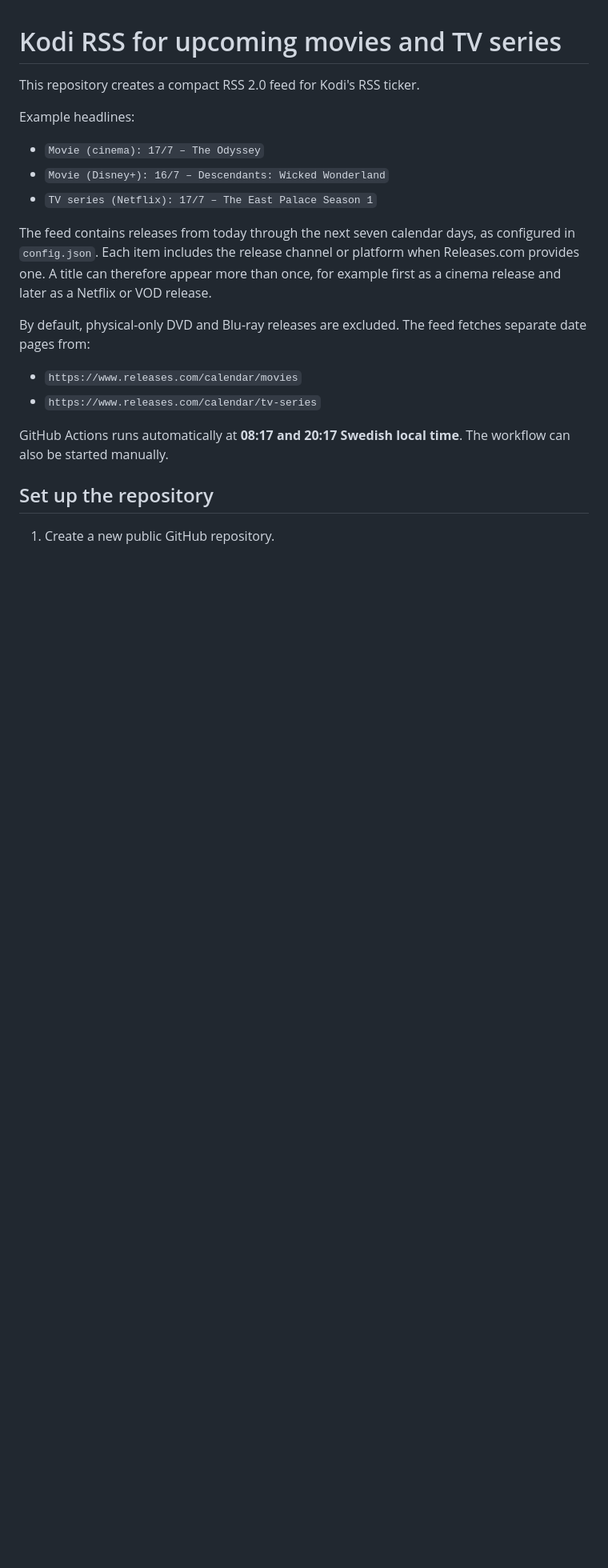
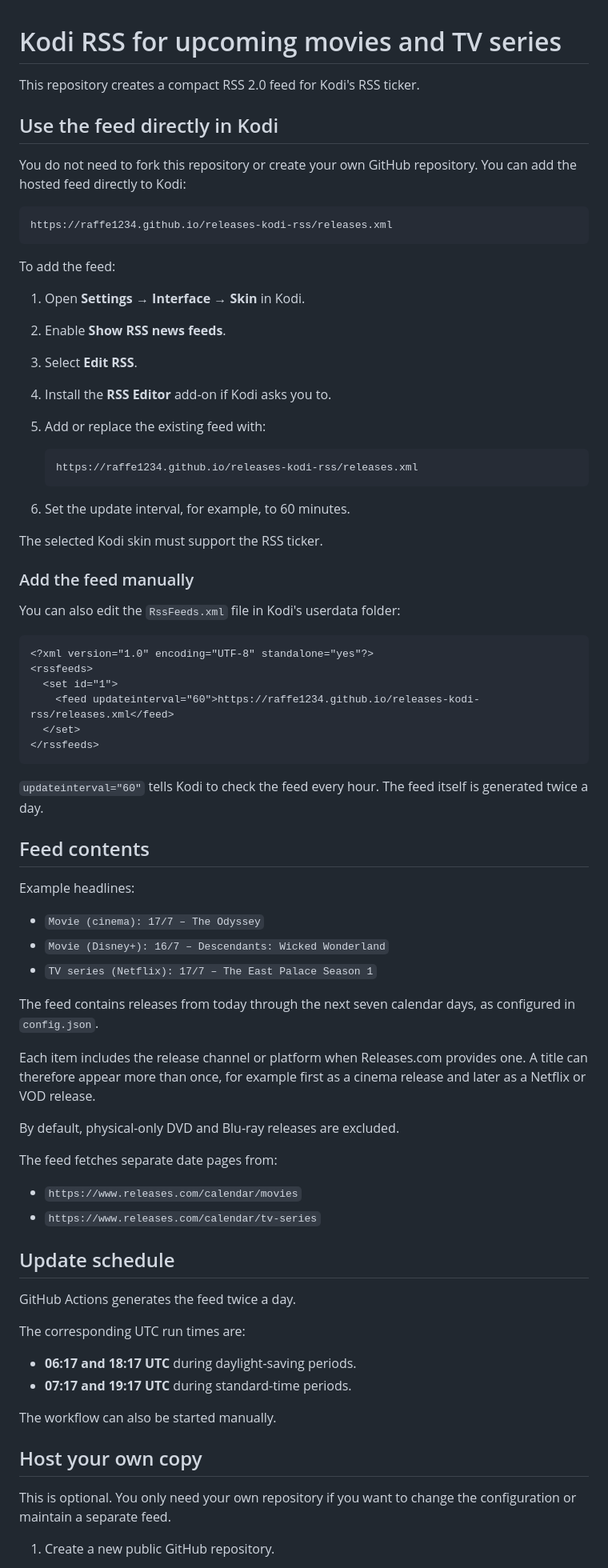
Before and after one commit to raffe1234/releases-kodi-rss, a Markdown page: README.md, the part around one of its changes. Shown at 80% size. Rendered like a GitHub page; blank space fills up the shorter version.

Commit message:
Improve README with direct Kodi setup and UTC schedule

````diff
--- a/README.md
+++ b/README.md
@@ -1,6 +1,47 @@
 # Kodi RSS for upcoming movies and TV series
 
 This repository creates a compact RSS 2.0 feed for Kodi's RSS ticker.
+
+## Use the feed directly in Kodi
+
+You do not need to fork this repository or create your own GitHub repository. You can add the hosted feed directly to Kodi:
+
+```text
+https://raffe1234.github.io/releases-kodi-rss/releases.xml
+```
+
+To add the feed:
+
+1. Open **Settings → Interface → Skin** in Kodi.
+2. Enable **Show RSS news feeds**.
+3. Select **Edit RSS**.
+4. Install the **RSS Editor** add-on if Kodi asks you to.
+5. Add or replace the existing feed with:
+
+   ```text
+   https://raffe1234.github.io/releases-kodi-rss/releases.xml
+   ```
+
+6. Set the update interval, for example, to 60 minutes.
+
+The selected Kodi skin must support the RSS ticker.
+
+### Add the feed manually
+
+You can also edit the `RssFeeds.xml` file in Kodi's userdata folder:
+
+```xml
+<?xml version="1.0" encoding="UTF-8" standalone="yes"?>
+<rssfeeds>
+  <set id="1">
+    <feed updateinterval="60">https://raffe1234.github.io/releases-kodi-rss/releases.xml</feed>
+  </set>
+</rssfeeds>
+```
+
+`updateinterval="60"` tells Kodi to check the feed every hour. The feed itself is generated twice a day.
+
+## Feed contents
 
 Example headlines:
 
@@ -8,15 +49,30 @@ Example headlines:
 - `Movie (Disney+): 16/7 – Descendants: Wicked Wonderland`
 - `TV series (Netflix): 17/7 – The East Palace Season 1`
 
-The feed contains releases from today through the next seven calendar days, as configured in `config.json`. Each item includes the release channel or platform when Releases.com provides one. A title can therefore appear more than once, for example first as a cinema release and later as a Netflix or VOD release.
+The feed contains releases from today through the next seven calendar days, as configured in `config.json`.
 
-By default, physical-only DVD and Blu-ray releases are excluded. The feed fetches separate date pages from:
+Each item includes the release channel or platform when Releases.com provides one. A title can therefore appear more than once, for example first as a cinema release and later as a Netflix or VOD release.
+
+By default, physical-only DVD and Blu-ray releases are excluded.
+
+The feed fetches separate date pages from:
 
 - `https://www.releases.com/calendar/movies`
 - `https://www.releases.com/calendar/tv-series`
 
-GitHub Actions runs automatically at **08:17 and 20:17 Swedish local time**. The workflow can also be started manually.
+## Update schedule
 
-## Set up the repository
+GitHub Actions generates the feed twice a day.
+
+The corresponding UTC run times are:
+
+- **06:17 and 18:17 UTC** during daylight-saving periods.
+- **07:17 and 19:17 UTC** during standard-time periods.
+
+The workflow can also be started manually.
+
+## Host your own copy
+
+This is optional. You only need your own repository if you want to change the configuration or maintain a separate feed.
 
 1. Create a new public GitHub repository.
````
Also changed, not shown: other parts of README.md (+10 -21 lines).
